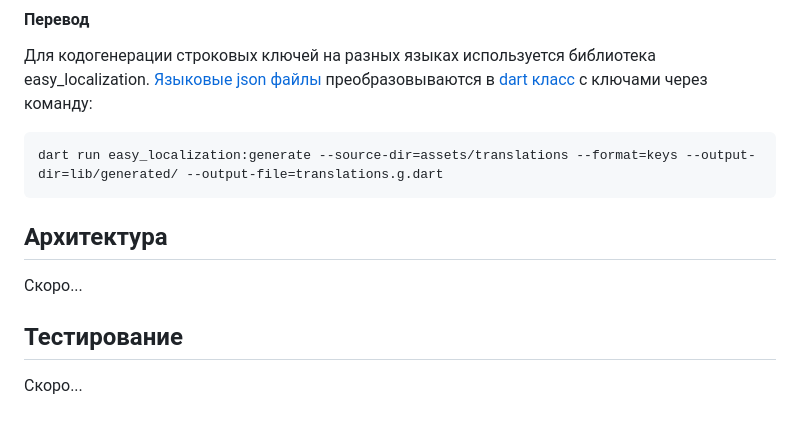
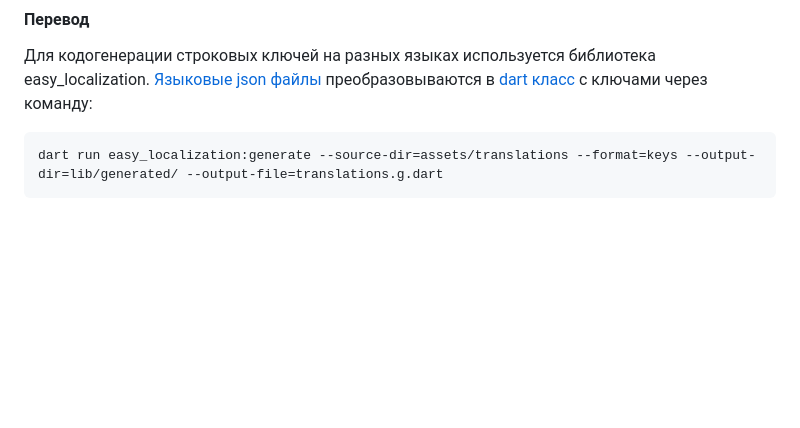
Before and after one commit to team4-sad/flutter-mobile-client, a Markdown page: README.md, the part around the change. Rendered like a GitHub page; blank space fills up the shorter version.

Commit message:
Update README to remove architecture and testing sections
Removed sections on architecture and testing from README.

````diff
--- a/README.md
+++ b/README.md
@@ -73,9 +73,3 @@ dart run flutter_launcher_icons
 ```
 dart run easy_localization:generate --source-dir=assets/translations --format=keys --output-dir=lib/generated/ --output-file=translations.g.dart
 ```
-
-## Архитектура
-Скоро...
-
-## Тестирование
-Скоро...
````
